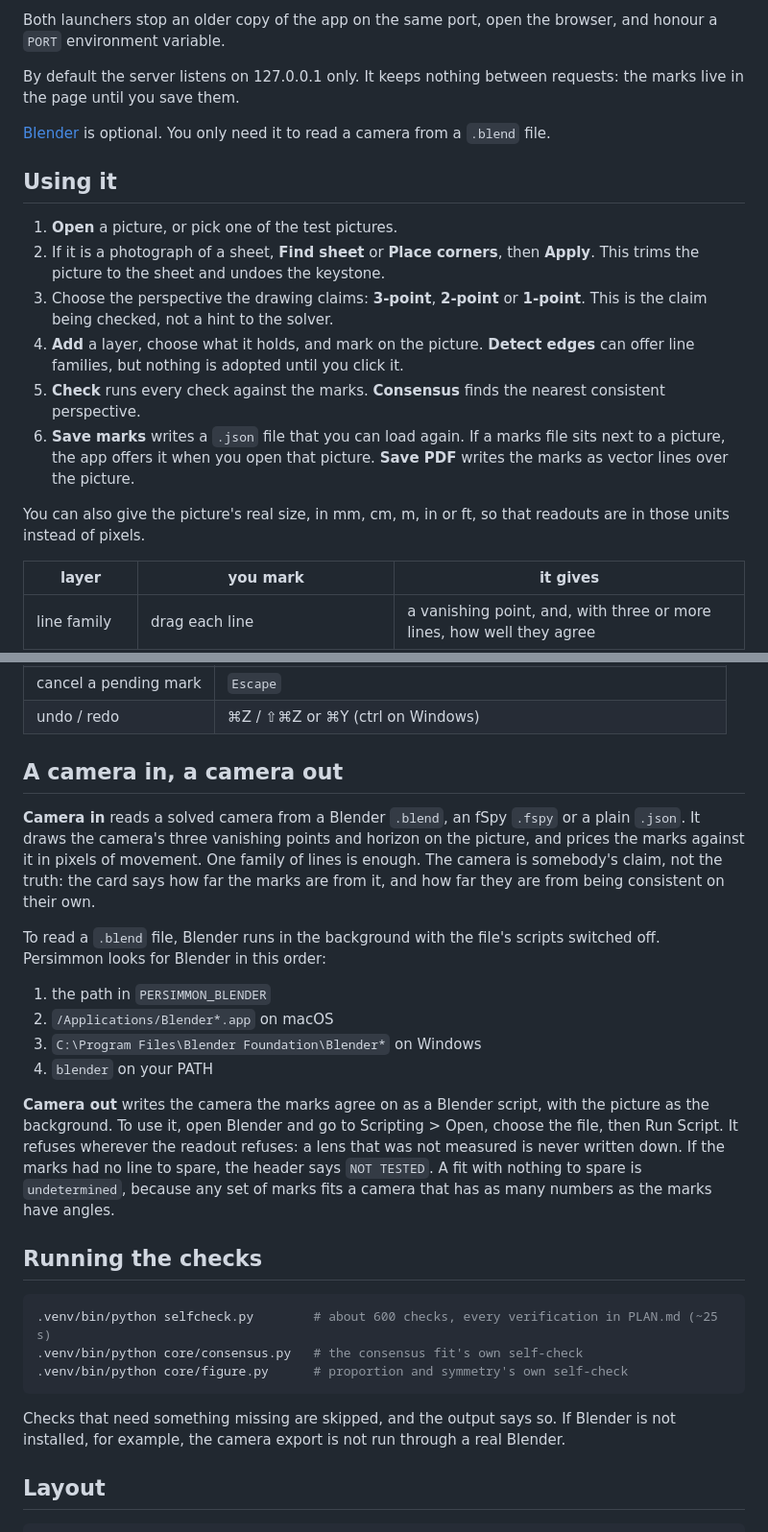
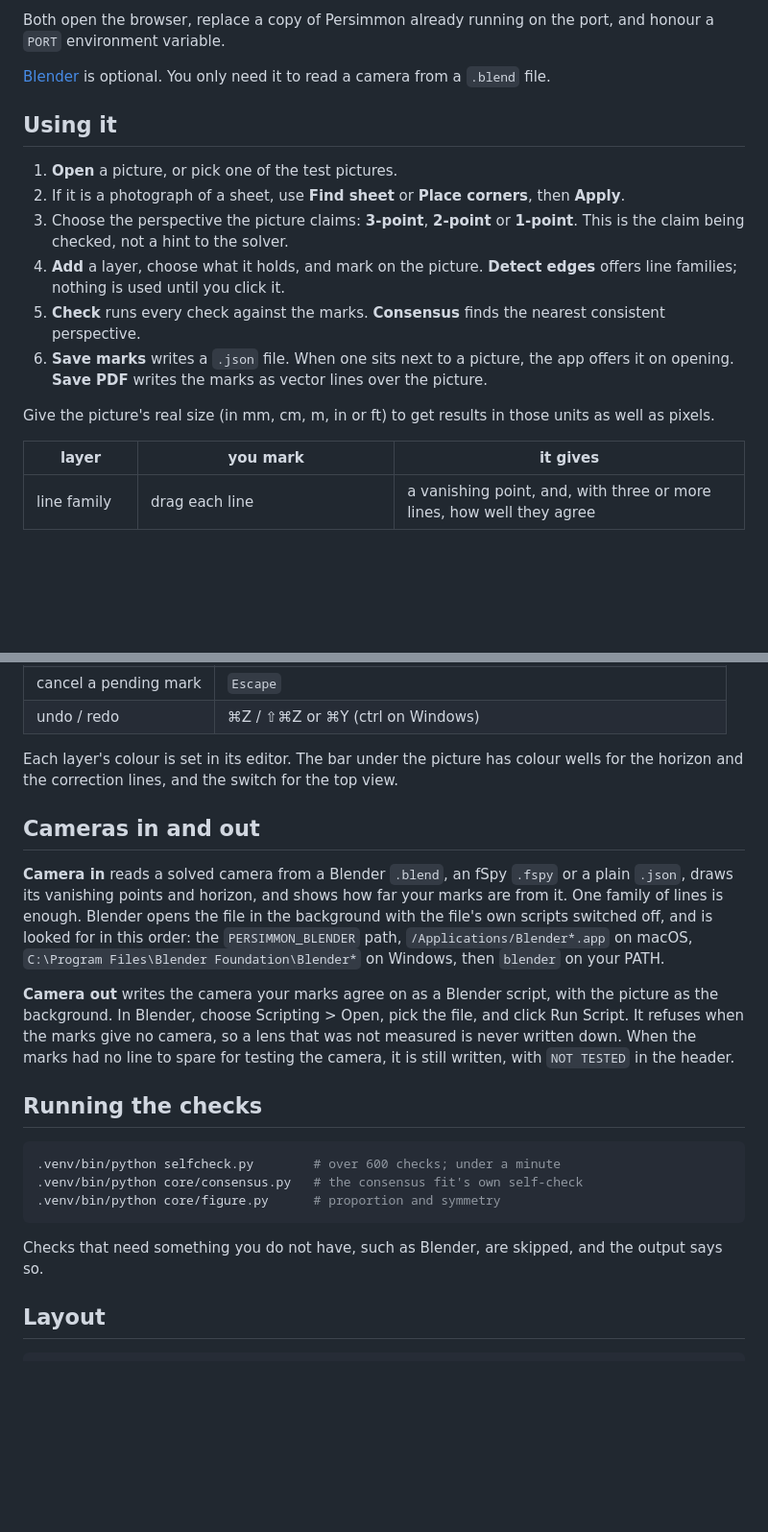
Before and after one commit to righeile/Persimmon, a Markdown page: README.md, 2 parts joined by grey strips. Shown at 96% size. GitHub-like rendering; blank space fills up the shorter version.

````diff
--- a/README.md
+++ b/README.md
@@ -91,9 +72,6 @@ There are also launchers you can double-click:
 
-Both launchers stop an older copy of the app on the same port, open the
-browser, and honour a `PORT` environment variable.
-
-By default the server listens on 127.0.0.1 only. It keeps nothing between
-requests: the marks live in the page until you save them.
+Both open the browser, replace a copy of Persimmon already running on the
+port, and honour a `PORT` environment variable.
 
 [Blender](https://www.blender.org) is optional. You only need it to read a
 camera from a `.blend` file.
@@ -101,21 +79,20 @@ camera from a `.blend` file.
 ## Using it
 
 1. **Open** a picture, or pick one of the test pictures.
-2. If it is a photograph of a sheet, **Find sheet** or **Place corners**, then
-   **Apply**. This trims the picture to the sheet and undoes the keystone.
-3. Choose the perspective the drawing claims: **3-point**, **2-point** or
+2. If it is a photograph of a sheet, use **Find sheet** or **Place corners**,
+   then **Apply**.
+3. Choose the perspective the picture claims: **3-point**, **2-point** or
    **1-point**. This is the claim being checked, not a hint to the solver.
 4. **Add** a layer, choose what it holds, and mark on the picture.
-   **Detect edges** can offer line families, but nothing is adopted until you
-   click it.
+   **Detect edges** offers line families; nothing is used until you click it.
 5. **Check** runs every check against the marks. **Consensus** finds the
    nearest consistent perspective.
-6. **Save marks** writes a `.json` file that you can load again. If a marks
-   file sits next to a picture, the app offers it when you open that picture.
-   **Save PDF** writes the marks as vector lines over the picture.
+6. **Save marks** writes a `.json` file. When one sits next to a picture, the
+   app offers it on opening. **Save PDF** writes the marks as vector lines over
+   the picture.
 
-You can also give the picture's real size, in mm, cm, m, in or ft, so that
-readouts are in those units instead of pixels.
+Give the picture's real size (in mm, cm, m, in or ft) to get results in those
+units as well as pixels.
 
 | layer | you mark | it gives |
 |---|---|---|
@@ -158,42 +120,37 @@ scale bar and the eye's distance in millimetres.
 | cancel a pending mark | `Escape` |
 | undo / redo | ⌘Z / ⇧⌘Z or ⌘Y (ctrl on Windows) |
 
-## A camera in, a camera out
+Each layer's colour is set in its editor. The bar under the picture has colour
+wells for the horizon and the correction lines, and the switch for the top
+view.
 
-**Camera in** reads a solved camera from a Blender `.blend`, an fSpy `.fspy`
-or a plain `.json`. It draws the camera's three vanishing points and horizon on
-the picture, and prices the marks against it in pixels of movement. One family
-of lines is enough. The camera is somebody's claim, not the truth: the card
-says how far the marks are from it, and how far they are from being consistent
-on their own.
+## Cameras in and out
 
-To read a `.blend` file, Blender runs in the background with the file's
-scripts switched off. Persimmon looks for Blender in this order:
+**Camera in** reads a solved camera from a Blender `.blend`, an fSpy `.fspy` or
+a plain `.json`, draws its vanishing points and horizon, and shows how far your
+marks are from it. One family of lines is enough. Blender opens the file in the
+background with the file's own scripts switched off, and is looked for in this
+order: the `PERSIMMON_BLENDER` path, `/Applications/Blender*.app` on macOS,
+`C:\Program Files\Blender Foundation\Blender*` on Windows, then `blender` on
+your PATH.
 
-1. the path in `PERSIMMON_BLENDER`
-2. `/Applications/Blender*.app` on macOS
-3. `C:\Program Files\Blender Foundation\Blender*` on Windows
-4. `blender` on your PATH
-
-**Camera out** writes the camera the marks agree on as a Blender script, with
-the picture as the background. To use it, open Blender and go to
-Scripting > Open, choose the file, then Run Script. It refuses wherever the
-readout refuses: a lens that was not measured is never written down. If the
-marks had no line to spare, the header says `NOT TESTED`. A fit with nothing
-to spare is `undetermined`, because any set of marks fits a camera that has as
-many numbers as the marks have angles.
+**Camera out** writes the camera your marks agree on as a Blender script, with
+the picture as the background. In Blender, choose Scripting > Open, pick the
+file, and click Run Script. It refuses when the marks give no camera, so a lens
+that was not measured is never written down. When the marks had no line to
+spare for testing the camera, it is still written, with `NOT TESTED` in the
+header.
 
 ## Running the checks
 
 ```bash
-.venv/bin/python selfcheck.py        # about 600 checks, every verification in PLAN.md (~25 s)
+.venv/bin/python selfcheck.py        # over 600 checks; under a minute
 .venv/bin/python core/consensus.py   # the consensus fit's own self-check
-.venv/bin/python core/figure.py      # proportion and symmetry's own self-check
+.venv/bin/python core/figure.py      # proportion and symmetry
 ```
 
-Checks that need something missing are skipped, and the output says so. If
-Blender is not installed, for example, the camera export is not run through a
-real Blender.
+Checks that need something you do not have, such as Blender, are skipped, and
+the output says so.
 
 ## Layout
 
````
Also changed, not shown: other parts of README.md (+50 -86 lines).
